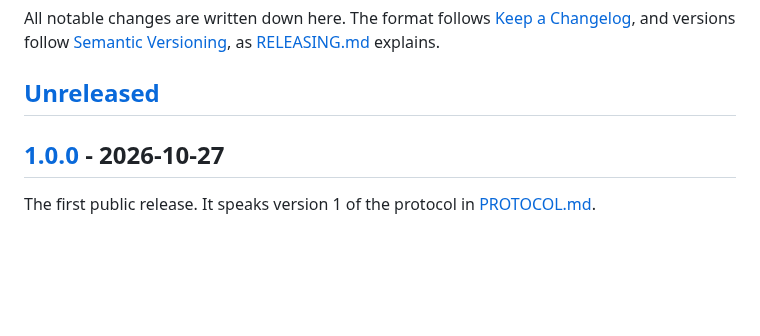
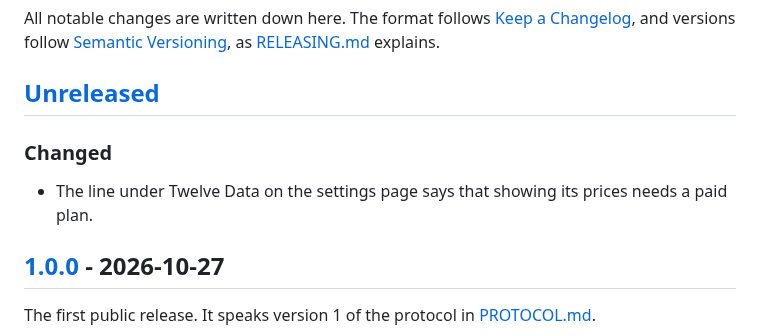
Before and after one commit to turbobullsapp/turbobulls-extension, a Markdown page: CHANGELOG.md, the part around the change. Rendered like a GitHub page; blank space fills up the shorter version.

```diff
--- a/CHANGELOG.md
+++ b/CHANGELOG.md
@@ -5,6 +5,11 @@ All notable changes are written down here. The format follows
 [Semantic Versioning](https://semver.org/spec/v2.0.0.html), as [RELEASING.md](RELEASING.md) explains.
 
 ## [Unreleased]
+
+### Changed
+
+- The line under Twelve Data on the settings page says that showing its prices needs a paid
+  plan.
 
 ## [1.0.0] - 2026-10-27
 
```
Also changed, not shown: README.md (+1 -1 lines), docs/images/settings-dark.png, docs/images/settings-light.png, 1 other file.
